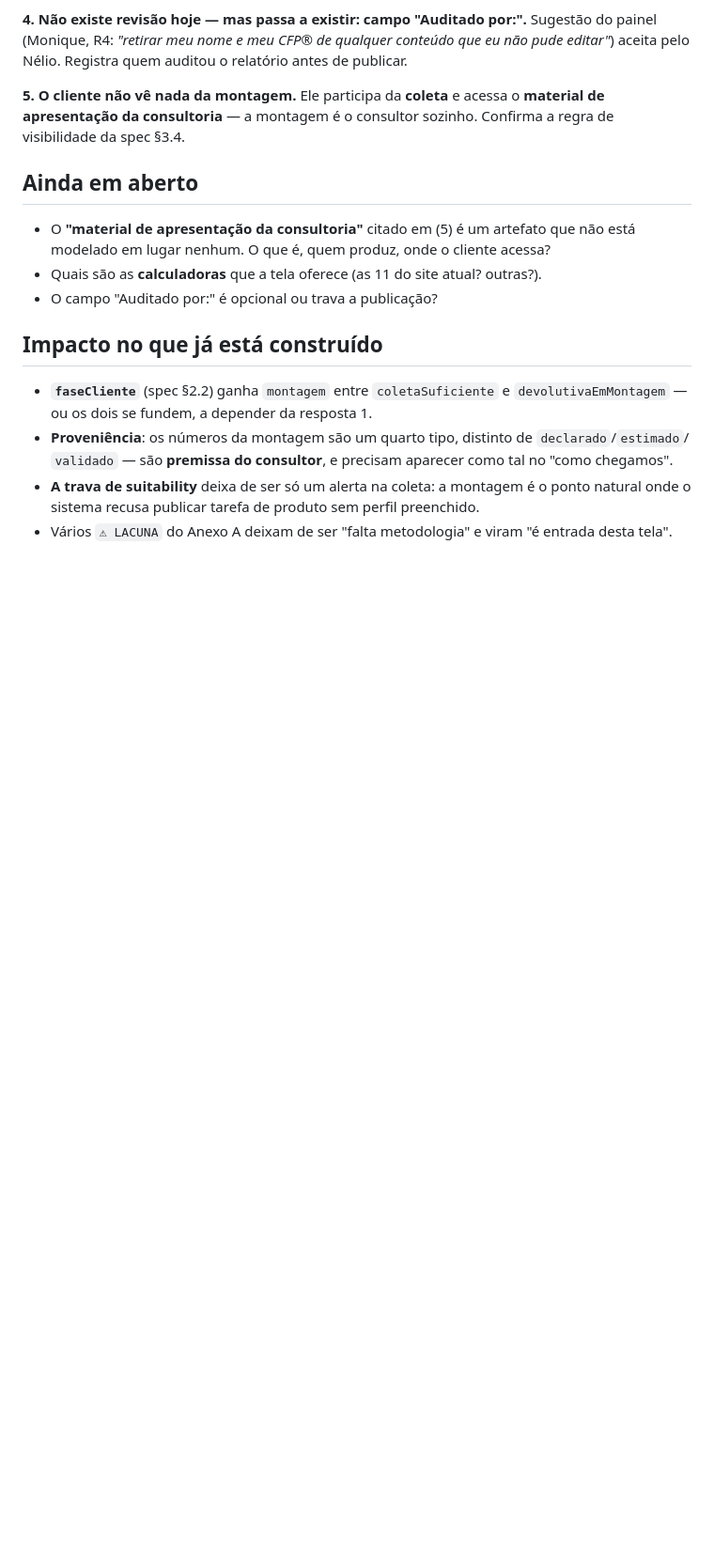
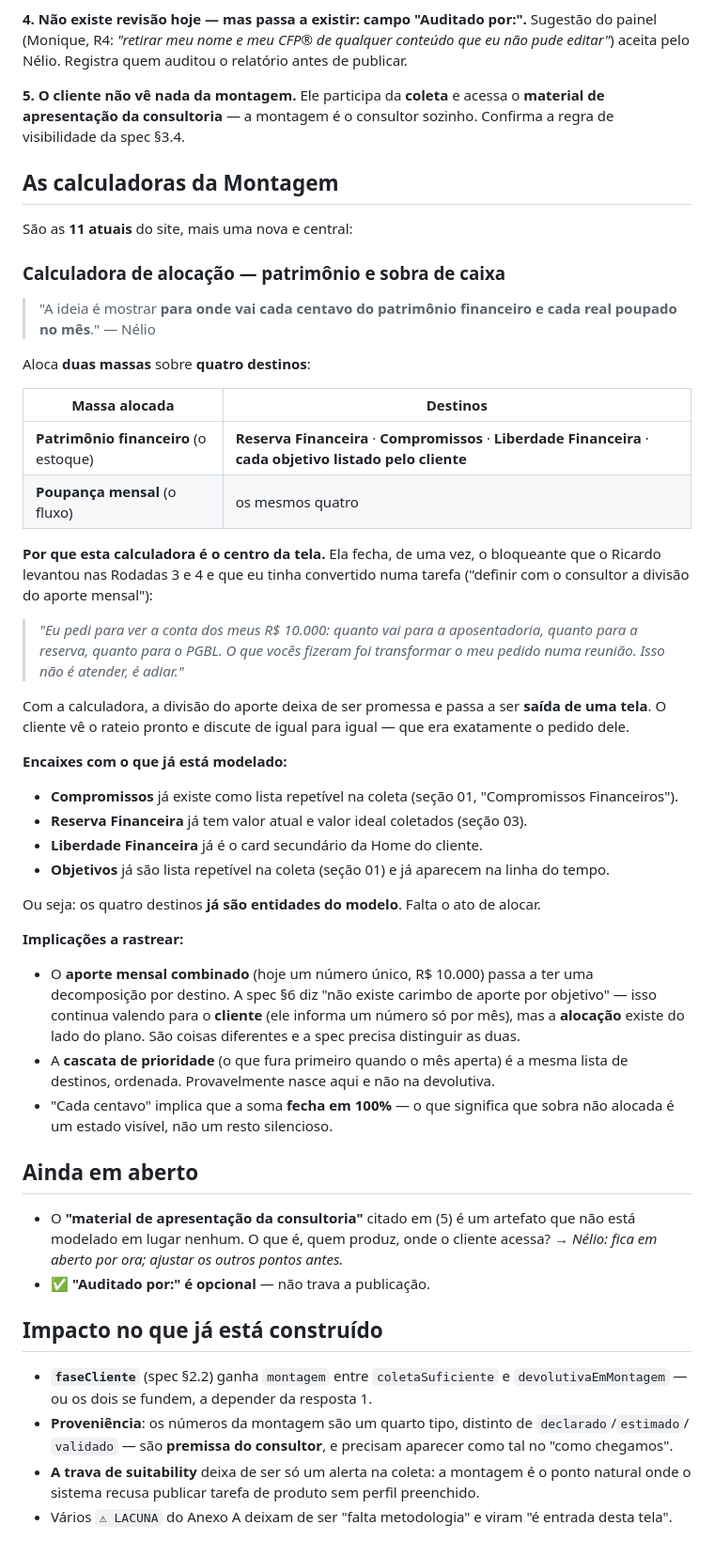
Before and after one commit to neliocosta/first_app, a Markdown page: docs/nord-liberta/fase-montagem-do-relatorio.md, the part around the change. Shown at 94% size. Drawn GitHub-style; blank space fills up the shorter version.

Commit message:
Registra a calculadora de alocacao da Montagem do Relatorio
As 11 calculadoras atuais mais uma nova e central: aloca o patrimonio financeiro
e a sobra de caixa mensal em Reserva Financeira, Compromissos, Liberdade
Financeira e cada objetivo do cliente -- "para onde vai cada centavo".

Ela fecha o bloqueante que o cliente levantou nas rodadas 3 e 4: a divisao do
aporte de R$ 10.000 deixa de ser tarefa ("definir com o consultor") e vira saida
de uma tela. Os quatro destinos ja sao entidades do modelo (compromissos e
objetivos sao listas repetiveis da coleta, reserva tem valor atual e ideal
coletados, liberdade financeira ja e card da Home) -- falta o ato de alocar.

"Auditado por:" e opcional, nao trava publicacao.

Co-Authored-By: Claude Opus 4.8 <noreply@anthropic.com>
Claude-Session: https://claude.ai/code/session_01SGK6fQvrdNSJbvrghYDhgp

```diff
--- a/docs/nord-liberta/fase-montagem-do-relatorio.md
+++ b/docs/nord-liberta/fase-montagem-do-relatorio.md
@@ -75,12 +75,57 @@ pude editar"*) aceita pelo Nélio. Registra quem auditou o relatório antes de p
 Ele participa da **coleta** e acessa o **material de apresentação da consultoria** — a montagem é
 o consultor sozinho. Confirma a regra de visibilidade da spec §3.4.
 
+## As calculadoras da Montagem
+
+São as **11 atuais** do site, mais uma nova e central:
+
+### Calculadora de alocação — patrimônio e sobra de caixa
+
+> "A ideia é mostrar **para onde vai cada centavo do patrimônio financeiro e cada real poupado
+> no mês**." — Nélio
+
+Aloca **duas massas** sobre **quatro destinos**:
+
+| Massa alocada | Destinos |
+|---|---|
+| **Patrimônio financeiro** (o estoque) | **Reserva Financeira** · **Compromissos** · **Liberdade Financeira** · **cada objetivo listado pelo cliente** |
+| **Poupança mensal** (o fluxo) | os mesmos quatro |
+
+**Por que esta calculadora é o centro da tela.** Ela fecha, de uma vez, o bloqueante que o
+Ricardo levantou nas Rodadas 3 e 4 e que eu tinha convertido numa tarefa ("definir com o consultor
+a divisão do aporte mensal"):
+
+> *"Eu pedi para ver a conta dos meus R$ 10.000: quanto vai para a aposentadoria, quanto para a
+> reserva, quanto para o PGBL. O que vocês fizeram foi transformar o meu pedido numa reunião.
+> Isso não é atender, é adiar."*
+
+Com a calculadora, a divisão do aporte deixa de ser promessa e passa a ser **saída de uma tela**.
+O cliente vê o rateio pronto e discute de igual para igual — que era exatamente o pedido dele.
+
+**Encaixes com o que já está modelado:**
+- **Compromissos** já existe como lista repetível na coleta (seção 01, "Compromissos Financeiros").
+- **Reserva Financeira** já tem valor atual e valor ideal coletados (seção 03).
+- **Liberdade Financeira** já é o card secundário da Home do cliente.
+- **Objetivos** já são lista repetível na coleta (seção 01) e já aparecem na linha do tempo.
+
+Ou seja: os quatro destinos **já são entidades do modelo**. Falta o ato de alocar.
+
+**Implicações a rastrear:**
+- O **aporte mensal combinado** (hoje um número único, R$ 10.000) passa a ter uma decomposição
+  por destino. A spec §6 diz "não existe carimbo de aporte por objetivo" — isso continua valendo
+  para o **cliente** (ele informa um número só por mês), mas a **alocação** existe do lado do
+  plano. São coisas diferentes e a spec precisa distinguir as duas.
+- A **cascata de prioridade** (o que fura primeiro quando o mês aperta) é a mesma lista de
+  destinos, ordenada. Provavelmente nasce aqui e não na devolutiva.
+- "Cada centavo" implica que a soma **fecha em 100%** — o que significa que sobra não alocada é
+  um estado visível, não um resto silencioso.
+
 ## Ainda em aberto
 
 - O **"material de apresentação da consultoria"** citado em (5) é um artefato que não está
   modelado em lugar nenhum. O que é, quem produz, onde o cliente acessa?
-- Quais são as **calculadoras** que a tela oferece (as 11 do site atual? outras?).
-- O campo "Auditado por:" é opcional ou trava a publicação?
+  → *Nélio: fica em aberto por ora; ajustar os outros pontos antes.*
+- ✅ **"Auditado por:" é opcional** — não trava a publicação.
 
 ## Impacto no que já está construído
 
```
